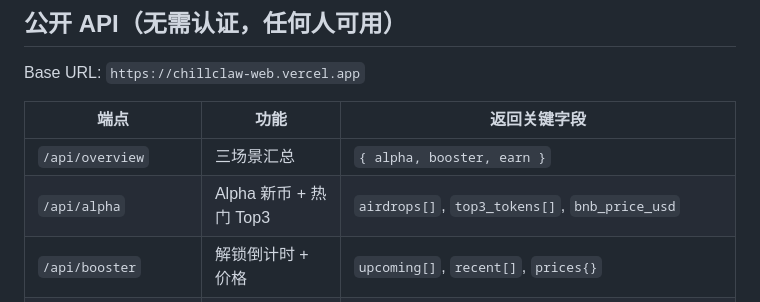
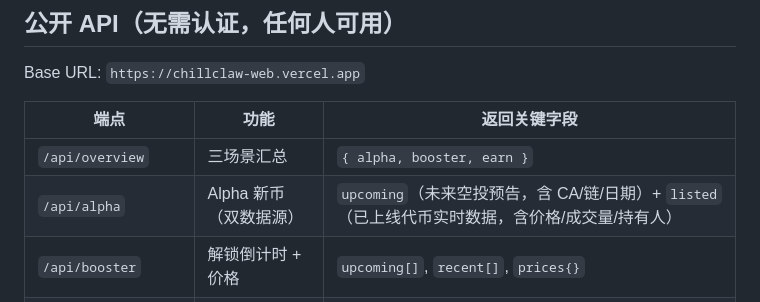
Before and after one commit to nobita1998/chillclaw-web, a Markdown page: SKILL.md, the part around the change. GitHub-like rendering.

```diff
--- a/SKILL.md
+++ b/SKILL.md
@@ -22,7 +22,7 @@ Base URL: `https://chillclaw-web.vercel.app`
 | 端点 | 功能 | 返回关键字段 |
 |------|------|-------------|
 | `/api/overview` | 三场景汇总 | `{ alpha, booster, earn }` |
-| `/api/alpha` | Alpha 新币 + 热门 Top3 | `airdrops[]`, `top3_tokens[]`, `bnb_price_usd` |
+| `/api/alpha` | Alpha 新币（双数据源） | `upcoming`（未来空投预告，含 CA/链/日期）+ `listed`（已上线代币实时数据，含价格/成交量/持有人） |
 | `/api/booster` | 解锁倒计时 + 价格 | `upcoming[]`, `recent[]`, `prices{}` |
 | `/api/earn` | Yield Arena 产品利率 | `products[]`（含 `asset`, `type`, `totalApr`, `bonusApr`, `bonusTier`） |
 | `/api/surf?symbol=XX` | Surf AI 投研 | `{ symbol, content }` Markdown 格式，30天缓存 |
```
Also changed, not shown: mcp/SKILL.md (+1 -1 lines).
